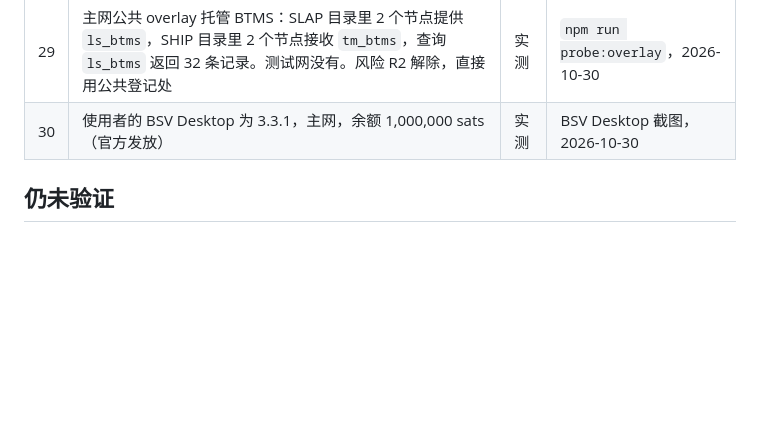
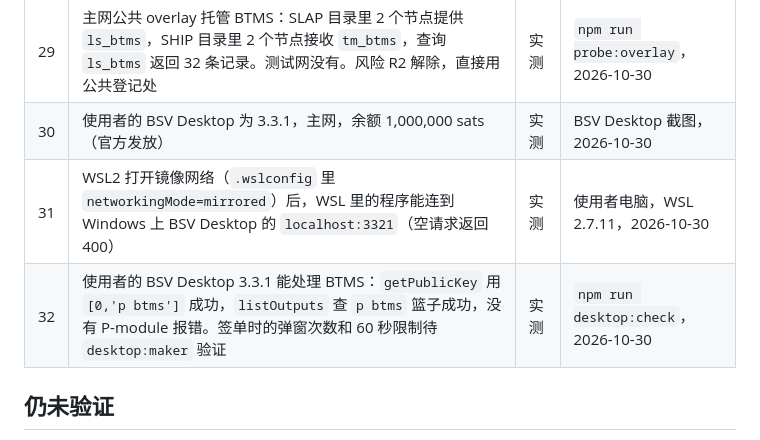
Before and after one commit to Brezn610/BSV_pet, a Markdown page: rail/docs/verified-facts.md, the part around the change. GitHub-like rendering; blank space fills up the shorter version.

Commit message:
docs(rail): record BSV Desktop check from the user's machine
BSV Desktop 3.3.1 on mainnet answers from WSL with mirrored networking
and accepts the p btms protocol and basket, so the standard BTMS protocol
stays. Prompt count and the 60 s binding are still to be measured.

Co-Authored-By: Claude Opus 5.5 <noreply@anthropic.com>
Claude-Session: https://claude.ai/code/session_01LbGLdRtP9hnMoLsVWkXrut

```diff
--- a/rail/docs/verified-facts.md
+++ b/rail/docs/verified-facts.md
@@ -71,6 +71,8 @@
 | --- | --- | --- | --- |
 | 29 | 主网公共 overlay 托管 BTMS：SLAP 目录里 2 个节点提供 `ls_btms`，SHIP 目录里 2 个节点接收 `tm_btms`，查询 `ls_btms` 返回 32 条记录。测试网没有。风险 R2 解除，直接用公共登记处 | 实测 | `npm run probe:overlay`，2026-10-30 |
 | 30 | 使用者的 BSV Desktop 为 3.3.1，主网，余额 1,000,000 sats（官方发放） | 实测 | BSV Desktop 截图，2026-10-30 |
+| 31 | WSL2 打开镜像网络（`.wslconfig` 里 `networkingMode=mirrored`）后，WSL 里的程序能连到 Windows 上 BSV Desktop 的 `localhost:3321`（空请求返回 400） | 实测 | 使用者电脑，WSL 2.7.11，2026-10-30 |
+| 32 | 使用者的 BSV Desktop 3.3.1 能处理 BTMS：`getPublicKey` 用 `[0,'p btms']` 成功，`listOutputs` 查 `p btms` 篮子成功，没有 P-module 报错。签单时的弹窗次数和 60 秒限制待 `desktop:maker` 验证 | 实测 | `npm run desktop:check`，2026-10-30 |
 
 ## 仍未验证
 
```
